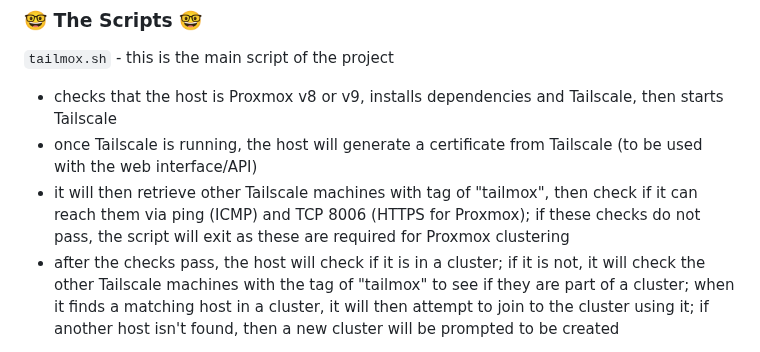
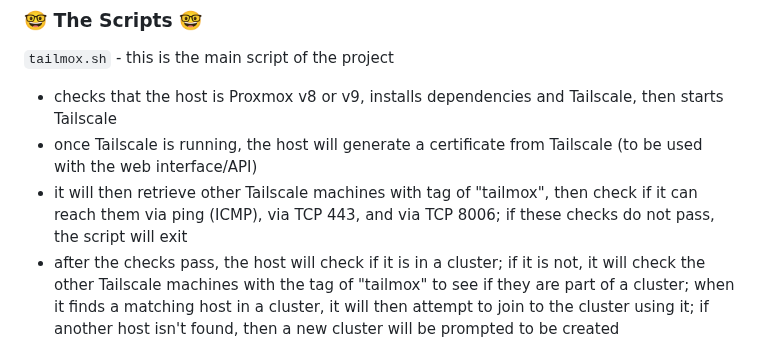
Before and after one commit to willjasen/tailmox, a Markdown page: README.md, the part around the change. GitHub-like rendering.

Commit message:
mention TCP 443 in checks

```diff
--- a/README.md
+++ b/README.md
@@ -121,7 +121,7 @@ If planning to run `tailmox.sh` many times in a short period, it is recommended
 `tailmox.sh` -  this is the main script of the project
 - checks that the host is Proxmox v8 or v9, installs dependencies and Tailscale, then starts Tailscale
 - once Tailscale is running, the host will generate a certificate from Tailscale (to be used with the web interface/API)
-- it will then retrieve other Tailscale machines with tag of "tailmox", then check if it can reach them via ping (ICMP) and TCP 8006 (HTTPS for Proxmox); if these checks do not pass, the script will exit as these are required for Proxmox clustering
+- it will then retrieve other Tailscale machines with tag of "tailmox", then check if it can reach them via ping (ICMP), via TCP 443, and via TCP 8006; if these checks do not pass, the script will exit
 - after the checks pass, the host will check if it is in a cluster; if it is not, it will check the other Tailscale machines with the tag of "tailmox" to see if they are part of a cluster; when it finds a matching host in a cluster, it will then attempt to join to the cluster using it; if another host isn't found, then a new cluster will be prompted to be created
 
 `revert_test_vms.sh` - this is a testing script used to revert VMs being tested with
```
